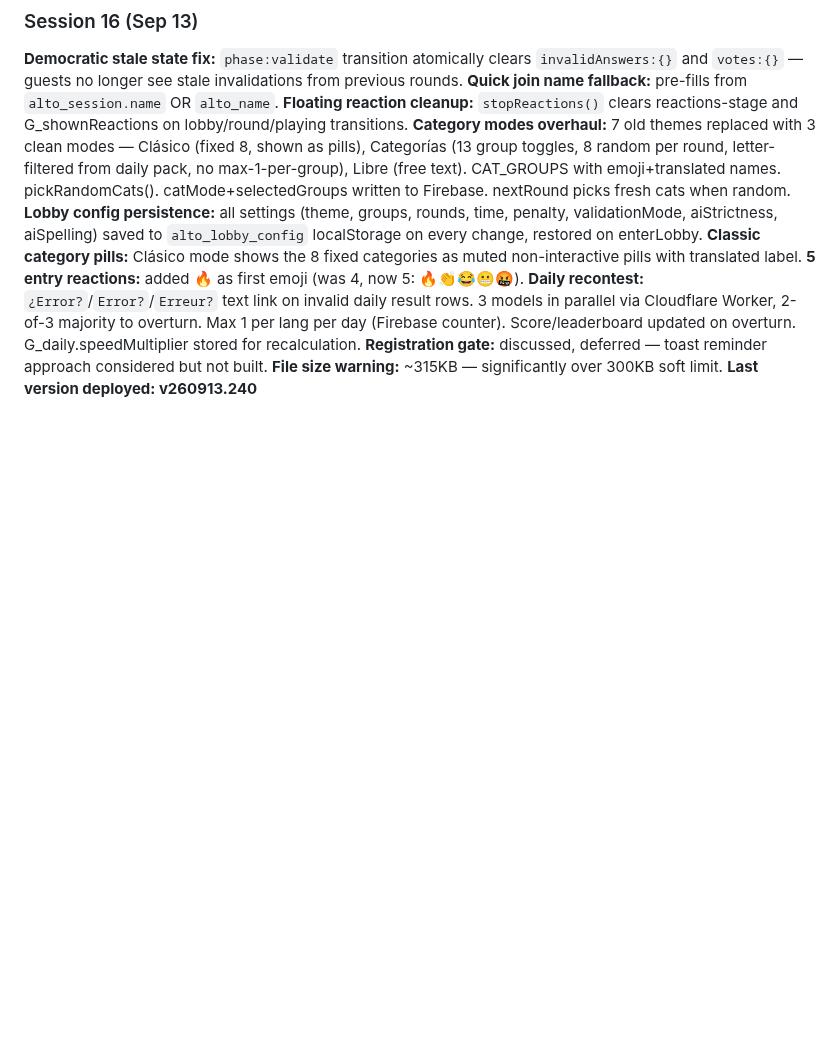
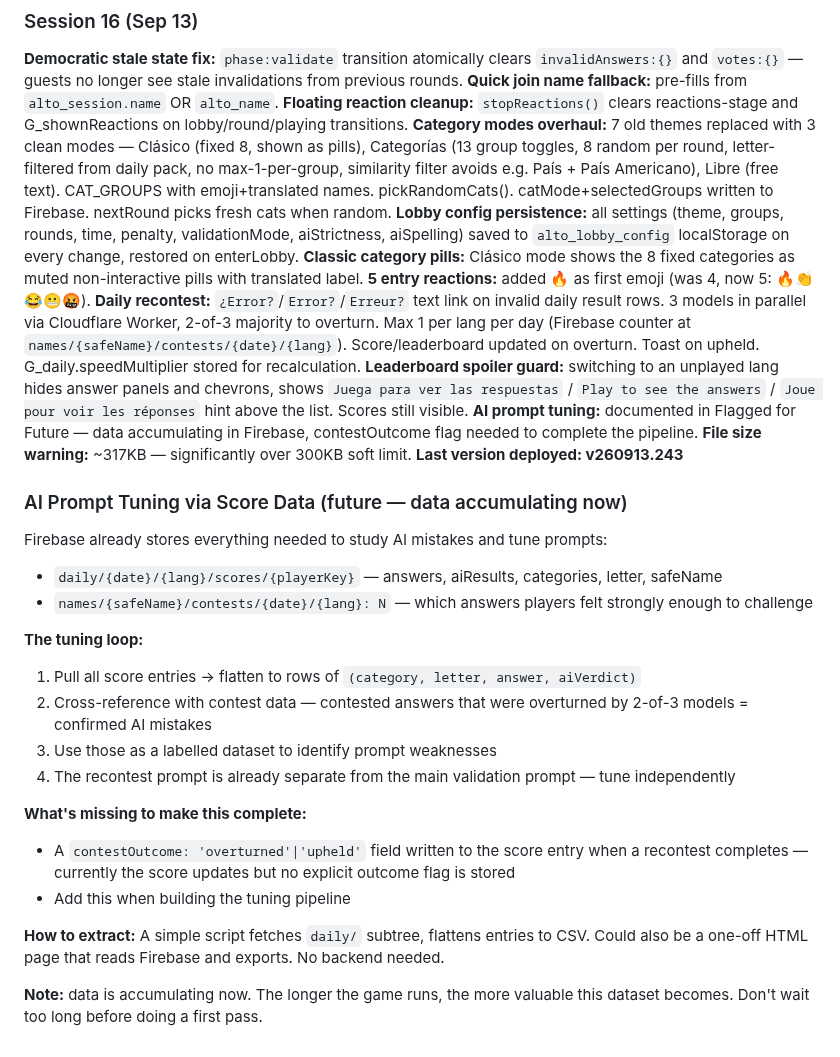
Before and after one commit to oscargdiez/jugarenfamilia, a Markdown page: JUGARENFAMILIA_HANDOFF.md, the part around the change. GitHub-like rendering; blank space fills up the shorter version.

Commit message:
Avoid similar category names in random mode eg Pais and Pais Americano [14/09/2026 10:41:32.95]

```diff
--- a/JUGARENFAMILIA_HANDOFF.md
+++ b/JUGARENFAMILIA_HANDOFF.md
@@ -517,11 +517,33 @@ Cross-device played state overhaul (Firebase names path, fetchPlayedState, backf
 **Democratic stale state fix:** `phase:validate` transition atomically clears `invalidAnswers:{}` and `votes:{}` — guests no longer see stale invalidations from previous rounds.
 **Quick join name fallback:** pre-fills from `alto_session.name` OR `alto_name`.
 **Floating reaction cleanup:** `stopReactions()` clears reactions-stage and G_shownReactions on lobby/round/playing transitions.
-**Category modes overhaul:** 7 old themes replaced with 3 clean modes — Clásico (fixed 8, shown as pills), Categorías (13 group toggles, 8 random per round, letter-filtered from daily pack, no max-1-per-group), Libre (free text). CAT_GROUPS with emoji+translated names. pickRandomCats(). catMode+selectedGroups written to Firebase. nextRound picks fresh cats when random.
+**Category modes overhaul:** 7 old themes replaced with 3 clean modes — Clásico (fixed 8, shown as pills), Categorías (13 group toggles, 8 random per round, letter-filtered from daily pack, no max-1-per-group, similarity filter avoids e.g. País + País Americano), Libre (free text). CAT_GROUPS with emoji+translated names. pickRandomCats(). catMode+selectedGroups written to Firebase. nextRound picks fresh cats when random.
 **Lobby config persistence:** all settings (theme, groups, rounds, time, penalty, validationMode, aiStrictness, aiSpelling) saved to `alto_lobby_config` localStorage on every change, restored on enterLobby.
 **Classic category pills:** Clásico mode shows the 8 fixed categories as muted non-interactive pills with translated label.
 **5 entry reactions:** added 🔥 as first emoji (was 4, now 5: 🔥👏😂😬🤬).
-**Daily recontest:** `¿Error?`/`Error?`/`Erreur?` text link on invalid daily result rows. 3 models in parallel via Cloudflare Worker, 2-of-3 majority to overturn. Max 1 per lang per day (Firebase counter). Score/leaderboard updated on overturn. G_daily.speedMultiplier stored for recalculation.
-**Registration gate:** discussed, deferred — toast reminder approach considered but not built.
-**File size warning:** ~315KB — significantly over 300KB soft limit.
-**Last version deployed: v260913.240**
+**Daily recontest:** `¿Error?`/`Error?`/`Erreur?` text link on invalid daily result rows. 3 models in parallel via Cloudflare Worker, 2-of-3 majority to overturn. Max 1 per lang per day (Firebase counter at `names/{safeName}/contests/{date}/{lang}`). Score/leaderboard updated on overturn. Toast on upheld. G_daily.speedMultiplier stored for recalculation.
+**Leaderboard spoiler guard:** switching to an unplayed lang hides answer panels and chevrons, shows `Juega para ver las respuestas` / `Play to see the answers` / `Joue pour voir les réponses` hint above the list. Scores still visible.
+**AI prompt tuning:** documented in Flagged for Future — data accumulating in Firebase, contestOutcome flag needed to complete the pipeline.
+**File size warning:** ~317KB — significantly over 300KB soft limit.
+**Last version deployed: v260913.243**
+
+### AI Prompt Tuning via Score Data (future — data accumulating now)
+
+Firebase already stores everything needed to study AI mistakes and tune prompts:
+- `daily/{date}/{lang}/scores/{playerKey}` — answers, aiResults, categories, letter, safeName
+- `names/{safeName}/contests/{date}/{lang}: N` — which answers players felt strongly enough to challenge
+
+**The tuning loop:**
+1. Pull all score entries → flatten to rows of `(category, letter, answer, aiVerdict)`
+2. Cross-reference with contest data — contested answers that were overturned by 2-of-3 models = confirmed AI mistakes
+3. Use those as a labelled dataset to identify prompt weaknesses
+4. The recontest prompt is already separate from the main validation prompt — tune independently
+
+**What's missing to make this complete:**
+- A `contestOutcome: 'overturned'|'upheld'` field written to the score entry when a recontest completes — currently the score updates but no explicit outcome flag is stored
+- Add this when building the tuning pipeline
+
+**How to extract:**
+A simple script fetches `daily/` subtree, flattens entries to CSV. Could also be a one-off HTML page that reads Firebase and exports. No backend needed.
+
+**Note:** data is accumulating now. The longer the game runs, the more valuable this dataset becomes. Don't wait too long before doing a first pass.
```
